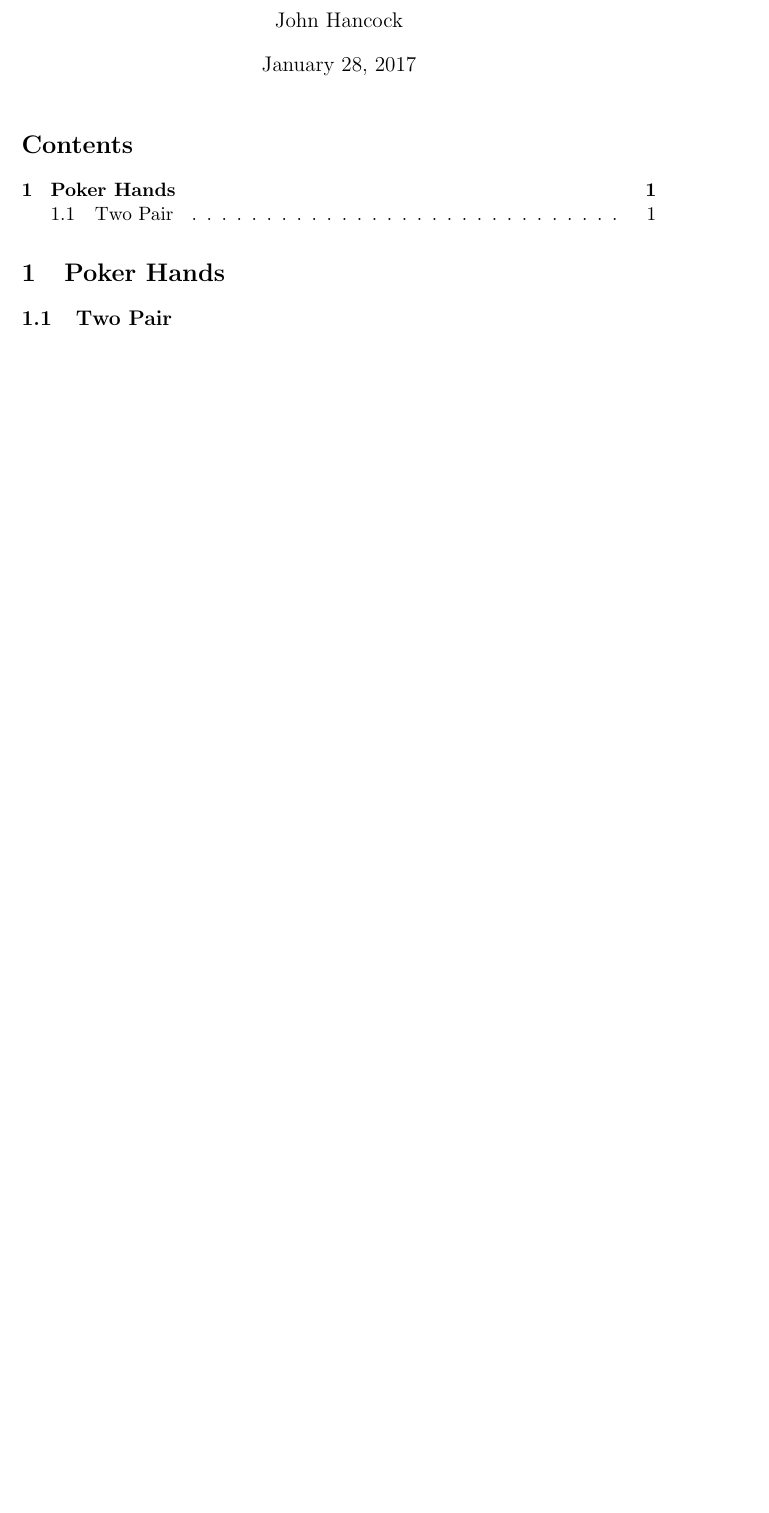
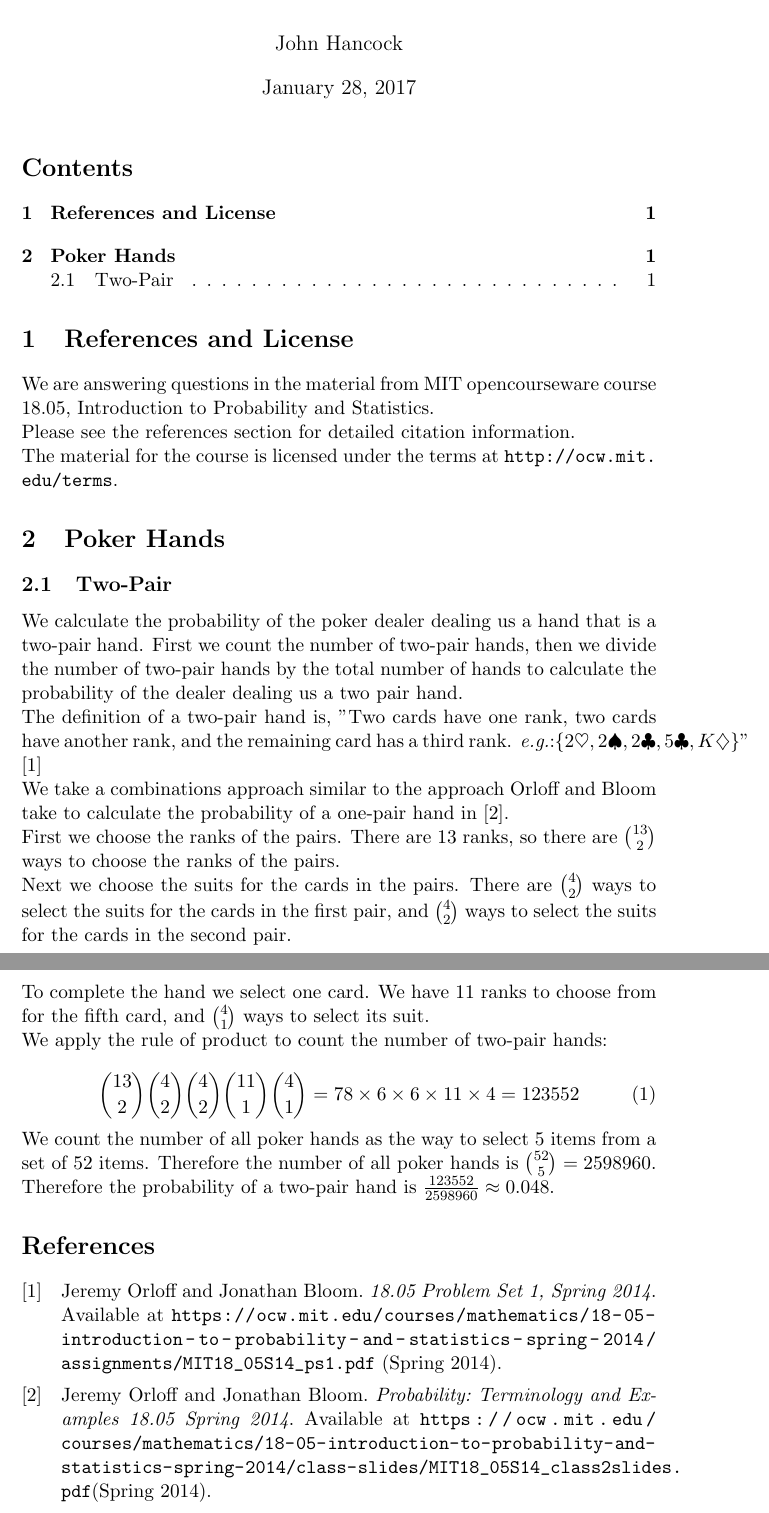
Before and after one commit to jhancock1975/mit-intro-to-stats-18.05, a LaTeX document (prob-set-1/prob-set-1.tex): part of the page before the commit and two parts of pages 1 and 2 of 2 after it, the two joined at a grey line, cut so that both start at the same text, the shorter picture padded with empty space. Compiled offline with pdfLaTeX.

Commit message:
finish first problem

```diff
--- a/prob-set-1/prob-set-1.tex
+++ b/prob-set-1/prob-set-1.tex
@@ -3,3 +5,4 @@
 \setlength{\parindent}{0pt}
 % define the title
 \author{John Hancock}
+\title{MIT Introduction to Statistics 18.05 Problem Set 1}
@@ -9,8 +11,56 @@
 \maketitle
 % insert the table of contents
 \tableofcontents
+\section{References and License}
+We are answering questions in the material from MIT opencourseware
+course 18.05, Introduction to Probability and Statistics.
+
+Please see the references section for detailed citation information.
+
+The material for the course is licensed under the terms at
+\url{http://ocw.mit.edu/terms}.
 
 \section{Poker Hands}
-\subsection{Two Pair}
+\subsection{Two-Pair}
+We calculate the probability of the poker dealer dealing us a
+hand that is a two-pair hand. First we count the number of two-pair
+hands, then we divide the number of two-pair hands by the total
+number of hands to calculate the probability of the dealer dealing us
+a two pair hand.
 
+The definition of a two-pair hand is, "Two cards have one rank,
+two cards have another rank, and the remaining card has a third rank.
+\textit{e.g.}:$\left\{ 2\heartsuit, 2\spadesuit, 2\clubsuit, 5
+\clubsuit, K\diamondsuit \right\}$" \cite{probSet1}
+
+We take a combinations approach similar to the approach Orloff and
+Bloom take to calculate the probability of a one-pair hand in
+\cite{classSlides2}.
+
+First we choose the ranks of the pairs.  There are $13$ ranks, so
+there are $\binom{13}{2}$ ways to choose the ranks of the pairs.
+
+Next we choose the suits for the cards in the pairs.  There are
+$\binom{4}{2}$ ways to select the suits for the cards in the first
+pair, and $\binom{4}{2}$ ways to select the suits for the cards in
+the second pair.
+
+To complete the hand we select one card.  We have $11$ ranks to choose
+from for the fifth card, and $\binom{4}{1}$ ways to select its suit.
+
+We apply the rule of product to count the number of two-pair hands:
+
+\begin{equation}
+\binom{13}{2} \binom{4}{2} \binom{4}{2}
+\binom{11}{1} \binom{4}{1} = 78 \times 6 \times 6 \times 11 \times 4 =
+123552
+\end{equation}
+
+We count the number of all poker hands as the way to select $5$ items
+from a set of $52$ items.  Therefore the number of all poker hands is
+$\binom{52}{5} = 2598960$.
+
+Therefore the probability of a two-pair hand is $\frac{123552}{2598960}
+\approx 0.048$.
+\printbibliography
 \end{document}
```
Also changed, not shown: prob-set-1/biblio.bib (added, +10 -0 lines), prob-set-1/prob-set-1-blx.bib (added, +11 -0 lines), prob-set-1/prob-set-1.bbl (added), prob-set-1/prob-set-1.pdf (added), prob-set-1/prob-set-1.tex (3 more changed lines), 3 other files.
